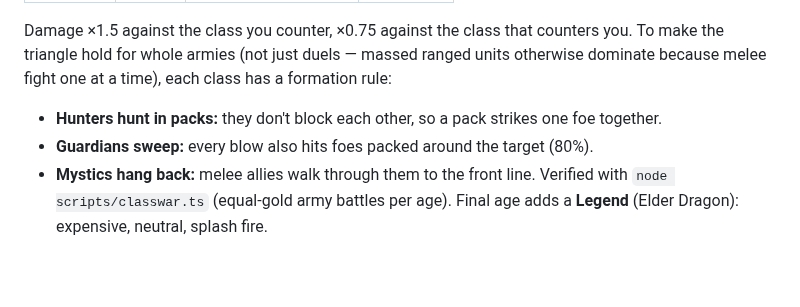
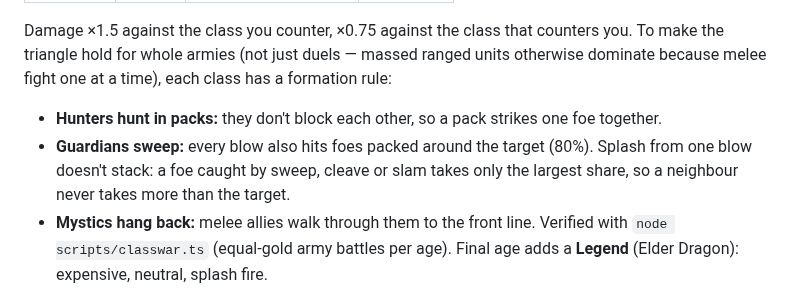
Before and after one commit to Zahikusa/mythwar, a Markdown page: DESIGN.md, the part around the change. GitHub-like rendering; blank space fills up the shorter version.

Commit message:
DESIGN: non-stacking splash rule
Co-Authored-By: Claude Opus 5.5 <noreply@anthropic.com>

```diff
--- a/DESIGN.md
+++ b/DESIGN.md
@@ -39,7 +39,9 @@ Damage ×1.5 against the class you counter, ×0.75 against the class that counte
 To make the triangle hold for whole armies (not just duels — massed ranged units otherwise
 dominate because melee fight one at a time), each class has a formation rule:
 - **Hunters hunt in packs:** they don't block each other, so a pack strikes one foe together.
-- **Guardians sweep:** every blow also hits foes packed around the target (80%).
+- **Guardians sweep:** every blow also hits foes packed around the target (80%). Splash from one
+  blow doesn't stack: a foe caught by sweep, cleave or slam takes only the largest share, so a
+  neighbour never takes more than the target.
 - **Mystics hang back:** melee allies walk through them to the front line.
 Verified with `node scripts/classwar.ts` (equal-gold army battles per age).
 Final age adds a **Legend** (Elder Dragon): expensive, neutral, splash fire.
```
